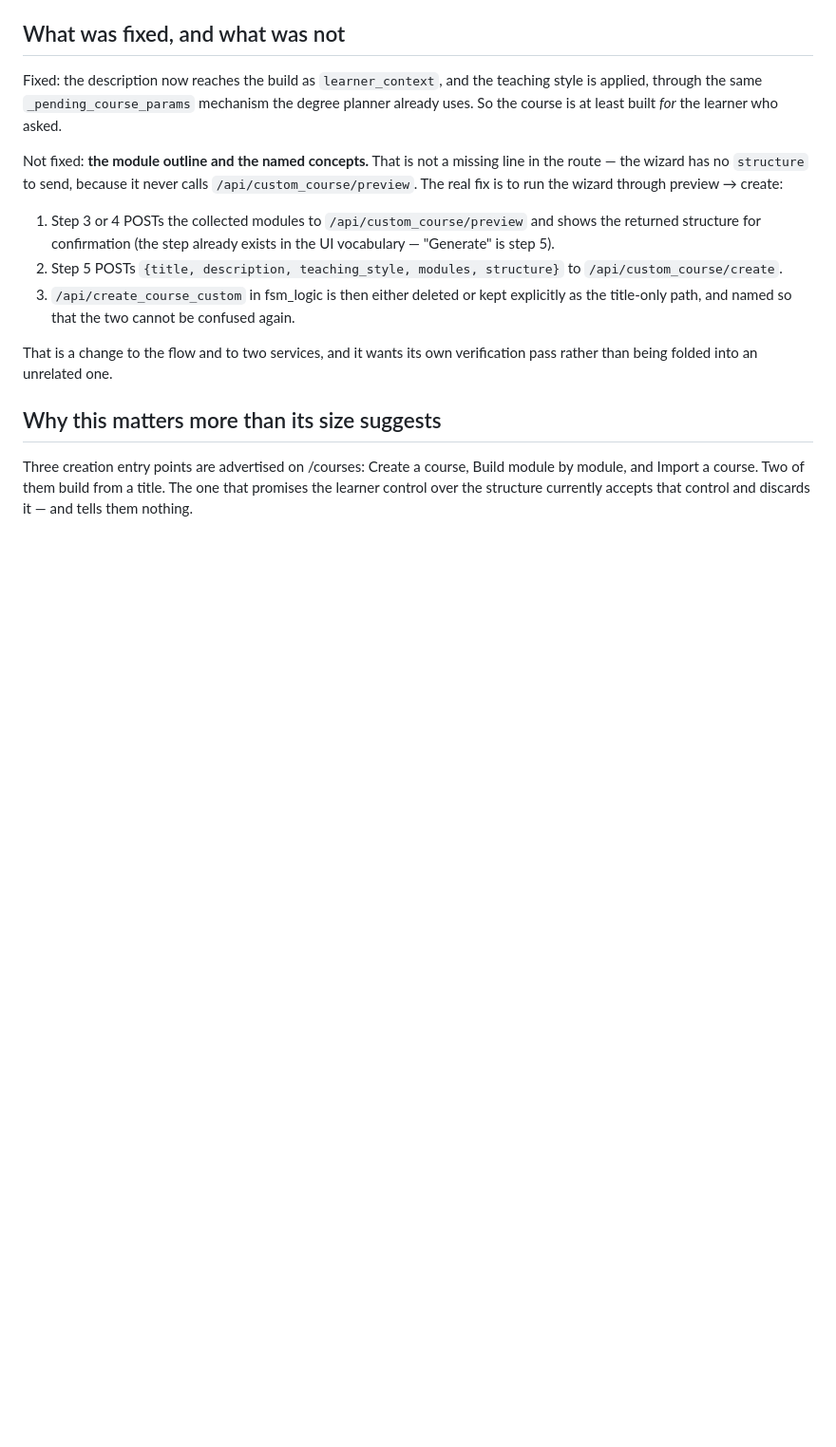
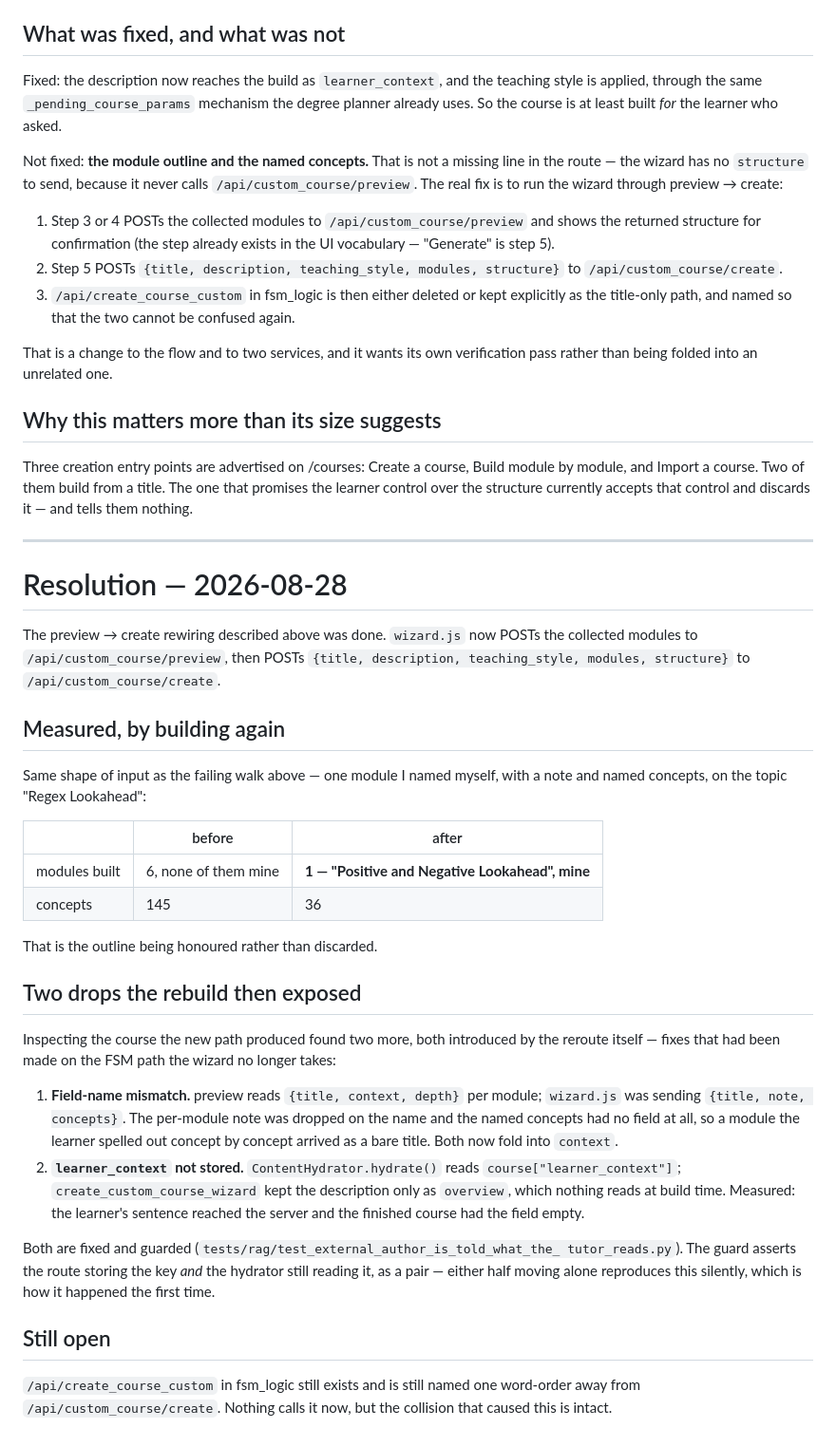
Before and after one commit to brennansk1/Helga-Soctraic-Voice-Tutor, a Markdown page: docs/WIZARD_GAP.md, the part around the change. Shown at 95% size. Drawn GitHub-style; blank space fills up the shorter version.

Commit message:
docs: record how the wizard gap closed, and the two drops the reroute caused
Co-Authored-By: Claude Opus 5 <noreply@anthropic.com>

```diff
--- a/docs/WIZARD_GAP.md
+++ b/docs/WIZARD_GAP.md
@@ -78,3 +78,52 @@ Three creation entry points are advertised on /courses: Create a course, Build
 module by module, and Import a course. Two of them build from a title. The one
 that promises the learner control over the structure currently accepts that
 control and discards it — and tells them nothing.
+
+---
+
+# Resolution — 2026-08-28
+
+The preview → create rewiring described above was done. `wizard.js` now POSTs
+the collected modules to `/api/custom_course/preview`, then POSTs
+`{title, description, teaching_style, modules, structure}` to
+`/api/custom_course/create`.
+
+## Measured, by building again
+
+Same shape of input as the failing walk above — one module I named myself,
+with a note and named concepts, on the topic "Regex Lookahead":
+
+| | before | after |
+|---|---|---|
+| modules built | 6, none of them mine | **1 — "Positive and Negative Lookahead", mine** |
+| concepts | 145 | 36 |
+
+That is the outline being honoured rather than discarded.
+
+## Two drops the rebuild then exposed
+
+Inspecting the course the new path produced found two more, both introduced by
+the reroute itself — fixes that had been made on the FSM path the wizard no
+longer takes:
+
+1. **Field-name mismatch.** preview reads `{title, context, depth}` per module;
+   `wizard.js` was sending `{title, note, concepts}`. The per-module note was
+   dropped on the name and the named concepts had no field at all, so a module
+   the learner spelled out concept by concept arrived as a bare title. Both now
+   fold into `context`.
+2. **`learner_context` not stored.** `ContentHydrator.hydrate()` reads
+   `course["learner_context"]`; `create_custom_course_wizard` kept the
+   description only as `overview`, which nothing reads at build time. Measured:
+   the learner's sentence reached the server and the finished course had the
+   field empty.
+
+Both are fixed and guarded (`tests/rag/test_external_author_is_told_what_the_
+tutor_reads.py`). The guard asserts the route storing the key *and* the
+hydrator still reading it, as a pair — either half moving alone reproduces this
+silently, which is how it happened the first time.
+
+## Still open
+
+`/api/create_course_custom` in fsm_logic still exists and is still named one
+word-order away from `/api/custom_course/create`. Nothing calls it now, but the
+collision that caused this is intact.
```
